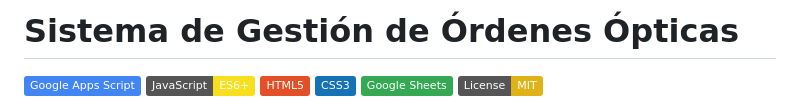
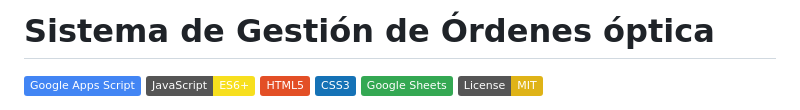
Before and after one commit to EulerArturo/Sistema-de-Gesti-n-de-rdenes-pticas-Google-Apps-Script-JS-ES6-Google-Sheets-API-HTML5-CSS3, a Markdown page: README.md, the part around the change. Drawn GitHub-style; badges without logos.

```diff
--- a/README.md
+++ b/README.md
@@ -1,4 +1,4 @@
-# Sistema de Gestión de Órdenes Ópticas
+# Sistema de Gestión de Órdenes óptica
 
 [![Google Apps Script](https://img.shields.io/badge/Google%20Apps%20Script-4285F4?logo=google&logoColor=white)](https://developers.google.com/apps-script)
 [![JavaScript ES6+](https://img.shields.io/badge/JavaScript-ES6%2B-F7DF1E?logo=javascript&logoColor=black)](https://developer.mozilla.org/docs/Web/JavaScript)
```
